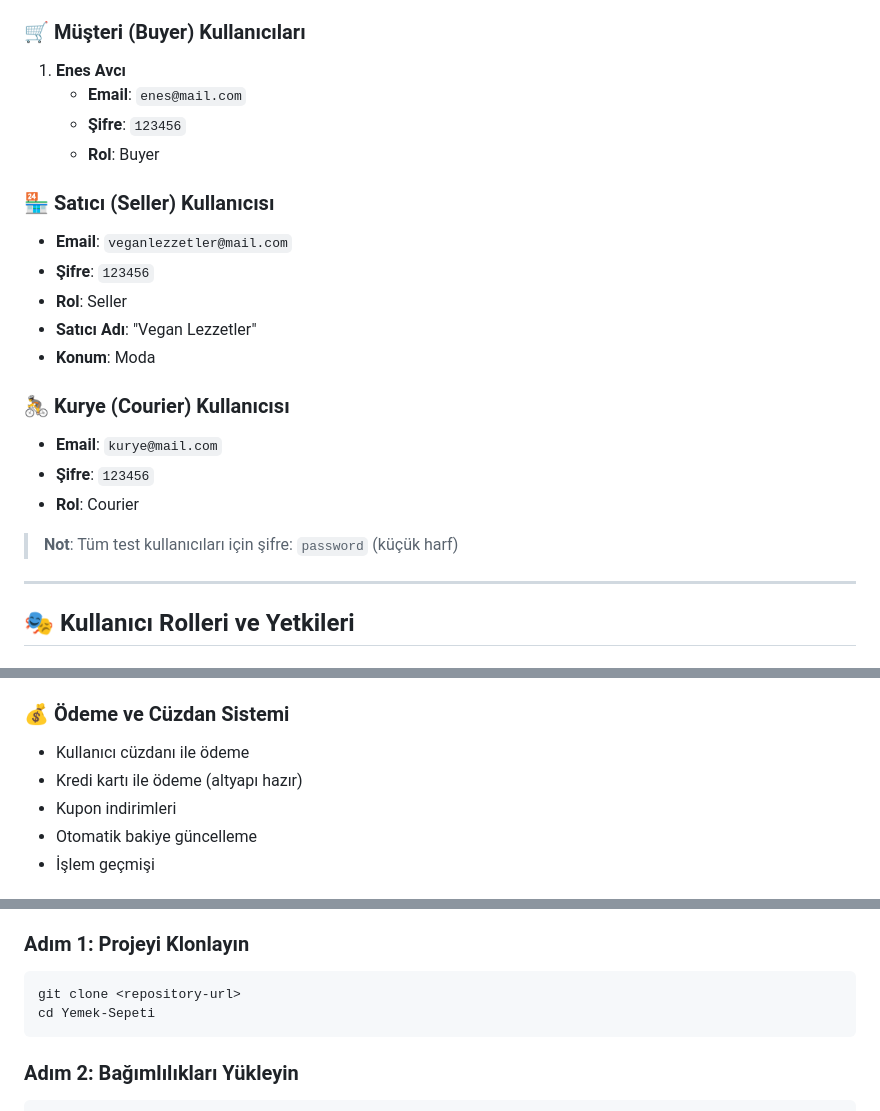
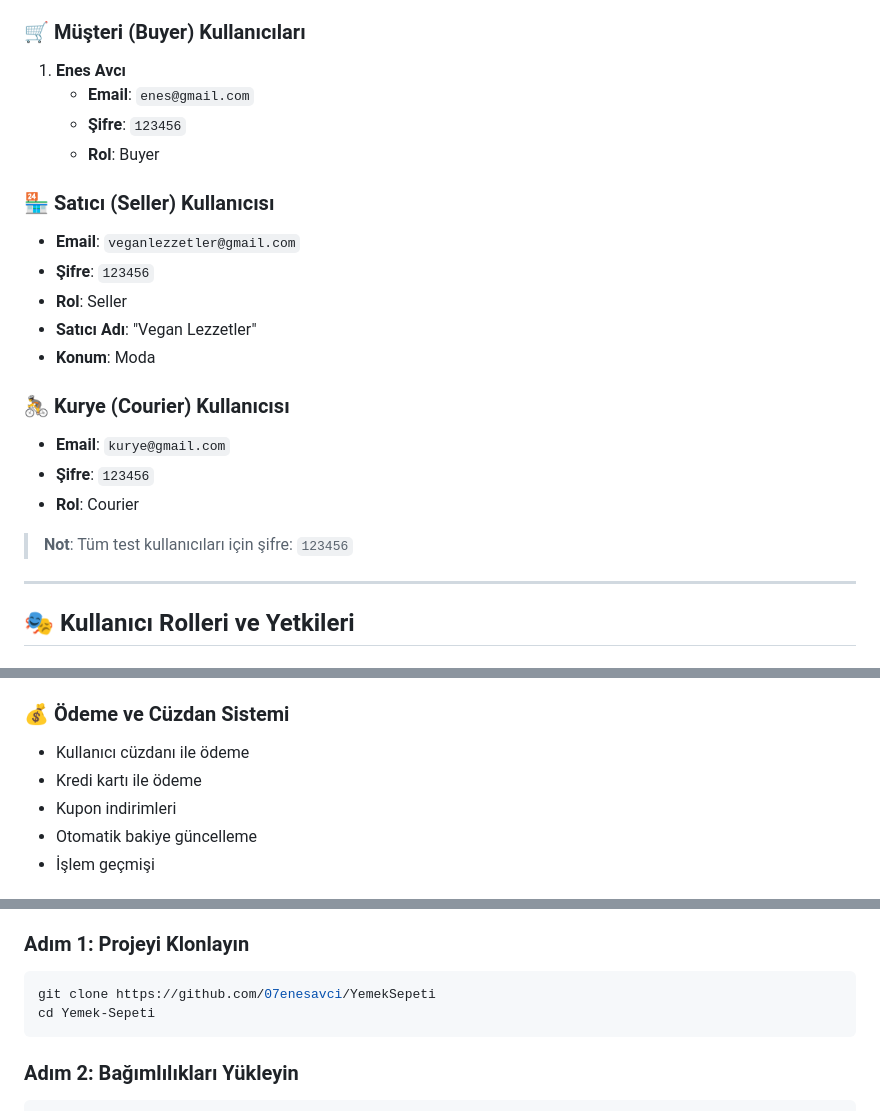
Before and after one commit to 07enesavci/YemekSepeti, a Markdown page: README.md, 3 parts joined by grey strips. Rendered like a GitHub page.

````diff
--- a/README.md
+++ b/README.md
@@ -50,13 +50,13 @@ Projeyi test etmek için hazır kullanıcı hesapları:
 ### 🛒 Müşteri (Buyer) Kullanıcıları
 
 1. **Enes Avcı**
-   - **Email**: `enes@mail.com`
+   - **Email**: `enes@gmail.com`
    - **Şifre**: `123456`
    - **Rol**: Buyer
 
 ### 🏪 Satıcı (Seller) Kullanıcısı
 
-- **Email**: `veganlezzetler@mail.com`
+- **Email**: `veganlezzetler@gmail.com`
 - **Şifre**: `123456`
 - **Rol**: Seller
 - **Satıcı Adı**: "Vegan Lezzetler"
@@ -64,11 +64,11 @@ Projeyi test etmek için hazır kullanıcı hesapları:
 
 ### 🚴 Kurye (Courier) Kullanıcısı
 
-- **Email**: `kurye@mail.com`
+- **Email**: `kurye@gmail.com`
 - **Şifre**: `123456`
 - **Rol**: Courier
 
-> **Not**: Tüm test kullanıcıları için şifre: `password` (küçük harf)
+> **Not**: Tüm test kullanıcıları için şifre: `123456`
 
 ---
 
@@ -184,7 +184,7 @@ Müşteri → Sipariş Verir → Satıcı Onaylar → Hazırlanır → Hazır Ol
 ### 💰 Ödeme ve Cüzdan Sistemi
 
 - Kullanıcı cüzdanı ile ödeme
-- Kredi kartı ile ödeme (altyapı hazır)
+- Kredi kartı ile ödeme
 - Kupon indirimleri
 - Otomatik bakiye güncelleme
 - İşlem geçmişi
@@ -256,7 +256,7 @@ Müşteri → Sipariş Verir → Satıcı Onaylar → Hazırlanır → Hazır Ol
 ### Adım 1: Projeyi Klonlayın
 
 ```bash
-git clone <repository-url>
+git clone https://github.com/07enesavci/YemekSepeti
 cd Yemek-Sepeti
 ```
 
````
